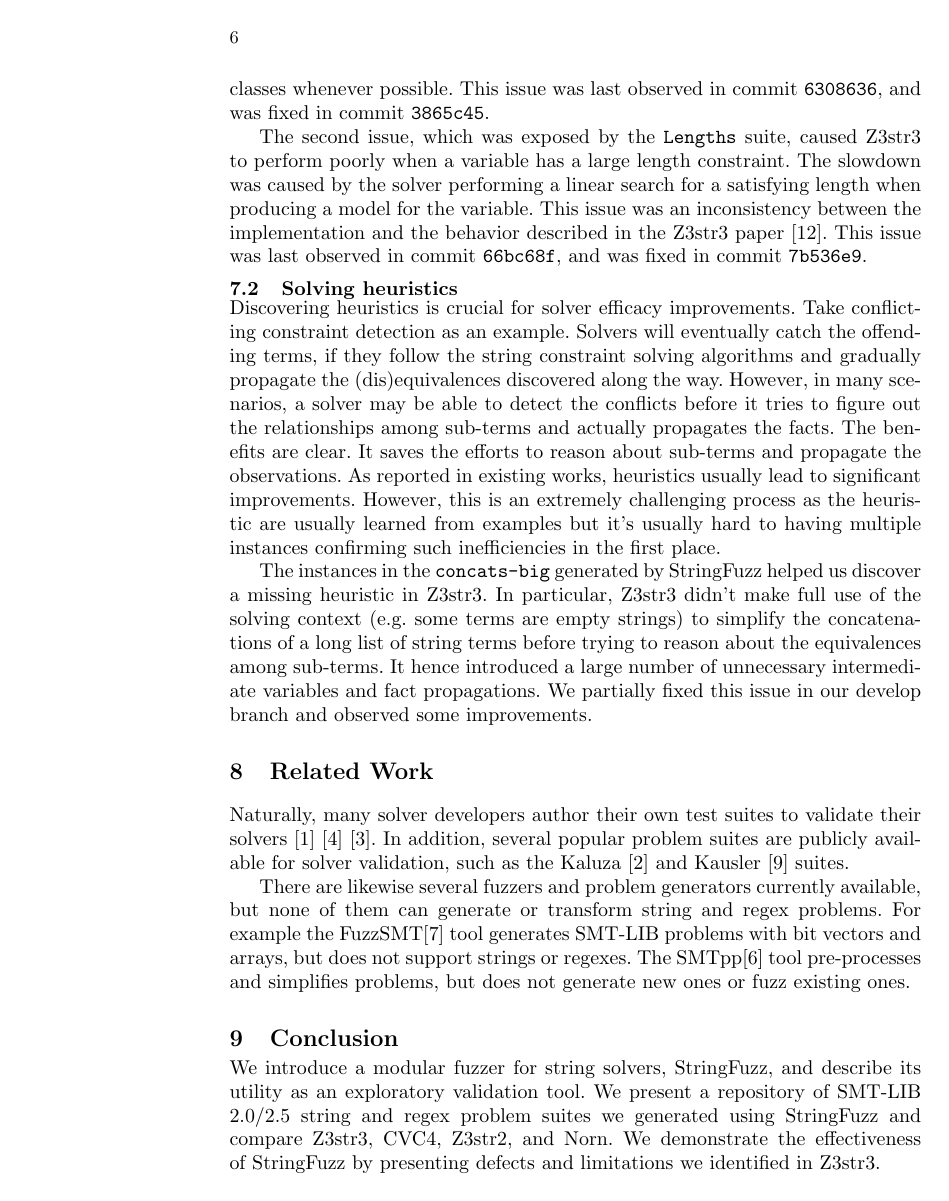
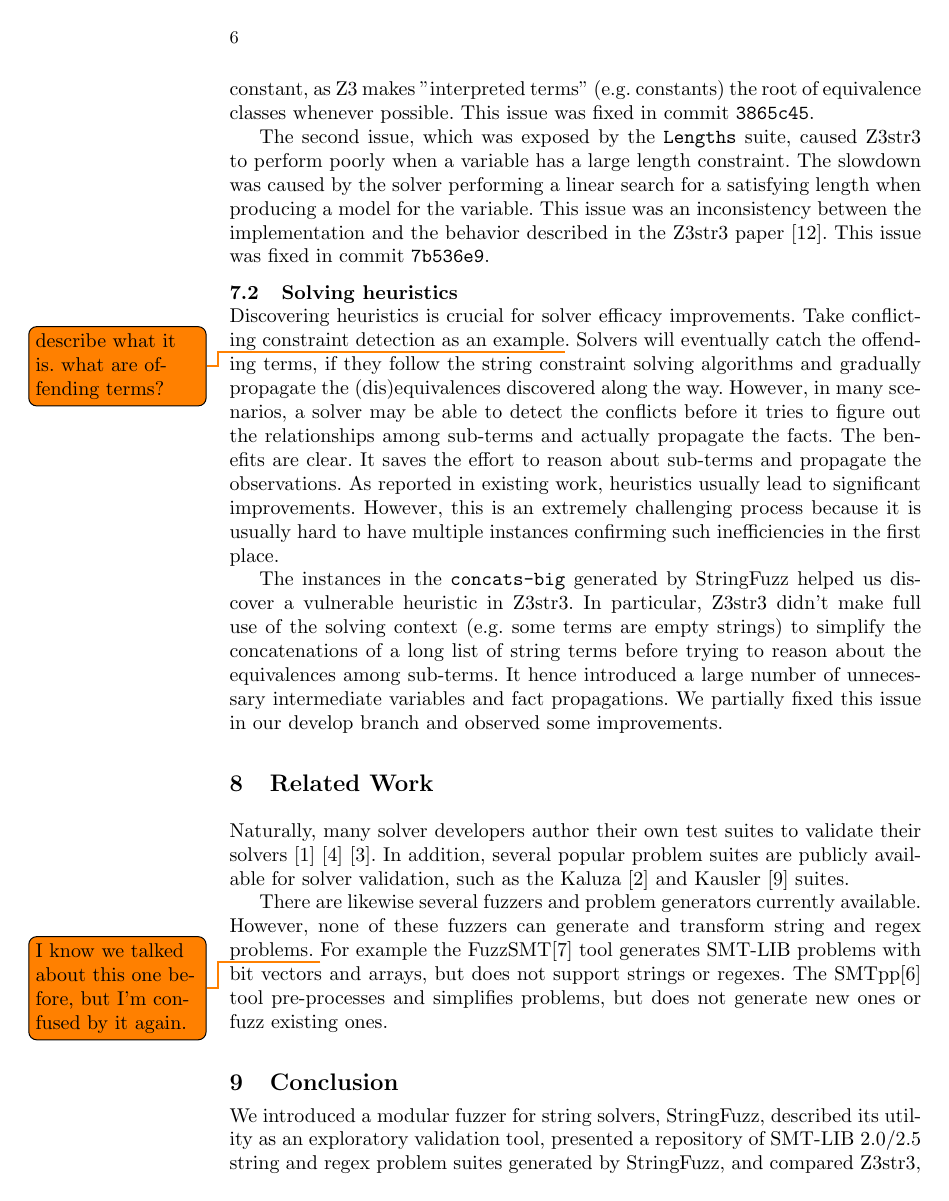
Before and after one commit to dblotsky/stringfuzz_paper, a LaTeX paper (paper.tex, which reads includes/experiment.tex, includes/prior.tex): page 6 of 7. Compiled offline with pdfLaTeX.

Commit message:
one pass all the way to the end. Conclusion and related work need work.

```diff
--- a/includes/experiment.tex
+++ b/includes/experiment.tex
@@ -60,8 +63,7 @@ to 0). This issue was detected by the \texttt{Concats} problem suite. The slowdo
 was caused by a loop over terms of such equivalence class to search for an
 integer constant. The fix was to check the root of the equivalence class for the
 integer constant, as Z3 makes "interpreted terms" (e.g. constants) the root of
-equivalence classes whenever possible. This issue was last observed in commit
-\texttt{6308636}, and was fixed in commit \texttt{3865c45}.
+equivalence classes whenever possible. This issue was fixed in commit \texttt{3865c45}.
 
 
 The second issue, which was exposed by the \texttt{Lengths} suite, caused \us{} to
@@ -69,28 +71,26 @@ perform poorly when a variable has a large length constraint. The slowdown was
 caused by the solver performing a linear search for a satisfying length when
 producing a model for the variable. This issue was an inconsistency between the
 implementation and the behavior described in the \us{} paper \cite{z3str3}.
-This issue was last observed in commit \texttt{66bc68f}, and was fixed in commit
+This issue was fixed in commit
 \texttt{7b536e9}.
-
 
 \vspace{-0.15in}
 \subsection{Solving heuristics}
 \vspace{-0.1in}
 
 Discovering heuristics is crucial for solver efficacy improvements. Take
-conflicting constraint detection as an example. Solvers will eventually catch
+conflicting constraint detection as an example\todo{describe what it is. what are offending terms?}. Solvers will eventually catch
 the offending terms, if they follow the string constraint solving algorithms and
 gradually propagate the (dis)equivalences discovered along the way. However, in
 many scenarios, a solver may be able to detect the conflicts before it tries to
-figure out the relationships among sub-terms and actually propagates the facts.
-The benefits are clear. It saves the efforts to reason about sub-terms and
-propagate the observations. As reported in existing works, heuristics usually
+figure out the relationships among sub-terms and actually propagate the facts.
+The benefits are clear. It saves the effort to reason about sub-terms and
+propagate the observations. As reported in existing work, heuristics usually
 lead to significant improvements. However, this is an extremely challenging
-process as the heuristic are usually learned from examples but it's usually hard
-to having multiple instances confirming such inefficiencies in the first place.
+process because it is usually hard to have multiple instances confirming such inefficiencies in the first place.
 
 The instances in the \texttt{concats-big} generated by \fuzzer{} helped us
-discover a missing heuristic in \us{}. In particular, \us{} didn't make full use
+discover a vulnerable heuristic in \us{}. In particular, \us{} didn't make full use
 of the solving context (e.g. some terms are empty strings) to simplify the
 concatenations of a long list of string terms before trying to reason about the
 equivalences among sub-terms. It hence introduced a large number of unnecessary
--- a/includes/prior.tex
+++ b/includes/prior.tex
@@ -1,8 +1,16 @@
 \section{Related Work}
 
-    Naturally, many solver developers author their own test suites to validate their solvers \cite{cvc4-tests} \cite{z3str3-tests} \cite{z3str2-tests}. In addition, several popular problem suites are publicly available for solver validation, such as the Kaluza \cite{kaluza} and Kausler \cite{kausler} suites.
+    Naturally, many solver developers author their own test suites to validate their solvers
+    \cite{cvc4-tests} \cite{z3str3-tests} \cite{z3str2-tests}.
+    In addition, several popular problem suites are publicly available for solver validation,
+    such as the Kaluza \cite{kaluza} and Kausler \cite{kausler} suites.
 
-    There are likewise several fuzzers and problem generators currently available, but none of them can generate or transform string and regex problems. For example the FuzzSMT\cite{fuzzsmt} tool generates \smt{} problems with bit vectors and arrays, but does not support strings or regexes. The SMTpp\cite{smtpp} tool pre-processes and simplifies problems, but does not generate new ones or fuzz existing ones.
+    There are likewise several fuzzers and problem generators currently available.
+    However, none of these fuzzers can generate and transform string and regex problems.
+    \todo{I know we talked about this one before, but I'm confused by it again.}
+    For example the FuzzSMT\cite{fuzzsmt} tool generates \smt{} problems with bit vectors and arrays,
+    but does not support strings or regexes.
+    The SMTpp\cite{smtpp} tool pre-processes and simplifies problems, but does not generate new ones or fuzz existing ones.
 
 % FuzzSMT: http://fmv.jku.at/papers/BrummayerBiere-SMT09.pdf
 % SMTpp: http://www.verit-solver.org/papers/smt2015.pdf
--- a/paper.tex
+++ b/paper.tex
@@ -84,10 +84,10 @@
     \section{Conclusion}
     \vspace{-0.1in}
 
-    We introduce a modular fuzzer for string solvers, \fuzzer{}, and describe
-its utility as an exploratory validation tool.  We present a repository of
-\smtfull{} string and regex problem suites we generated using \fuzzer{} and compare
-\theSolvers{}. We demonstrate the effectiveness of \fuzzer{} by presenting
+    We introduced a modular fuzzer for string solvers, \fuzzer{}, described
+its utility as an exploratory validation tool, presented a repository of
+\smtfull{} string and regex problem suites generated by \fuzzer{}, and compared
+\theSolvers{} on these suites. We demonstrated the effectiveness of \fuzzer{} by presenting
 defects and limitations we identified in \us{}.
 
     \bibliographystyle{abbrv}
```
Also changed, not shown: includes/stringfuzz.tex (+13 -6 lines), includes/experiment.tex (11 more changed lines).
